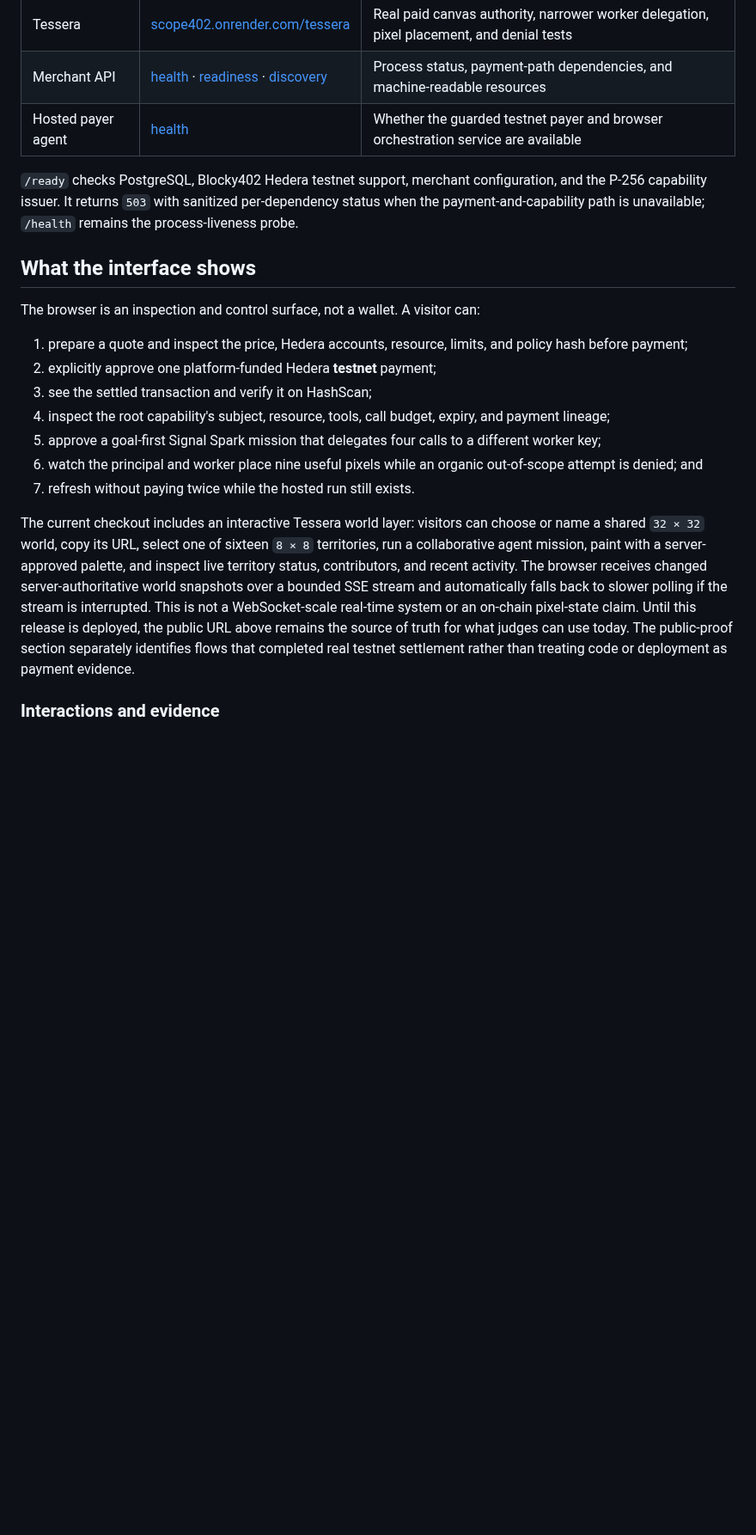
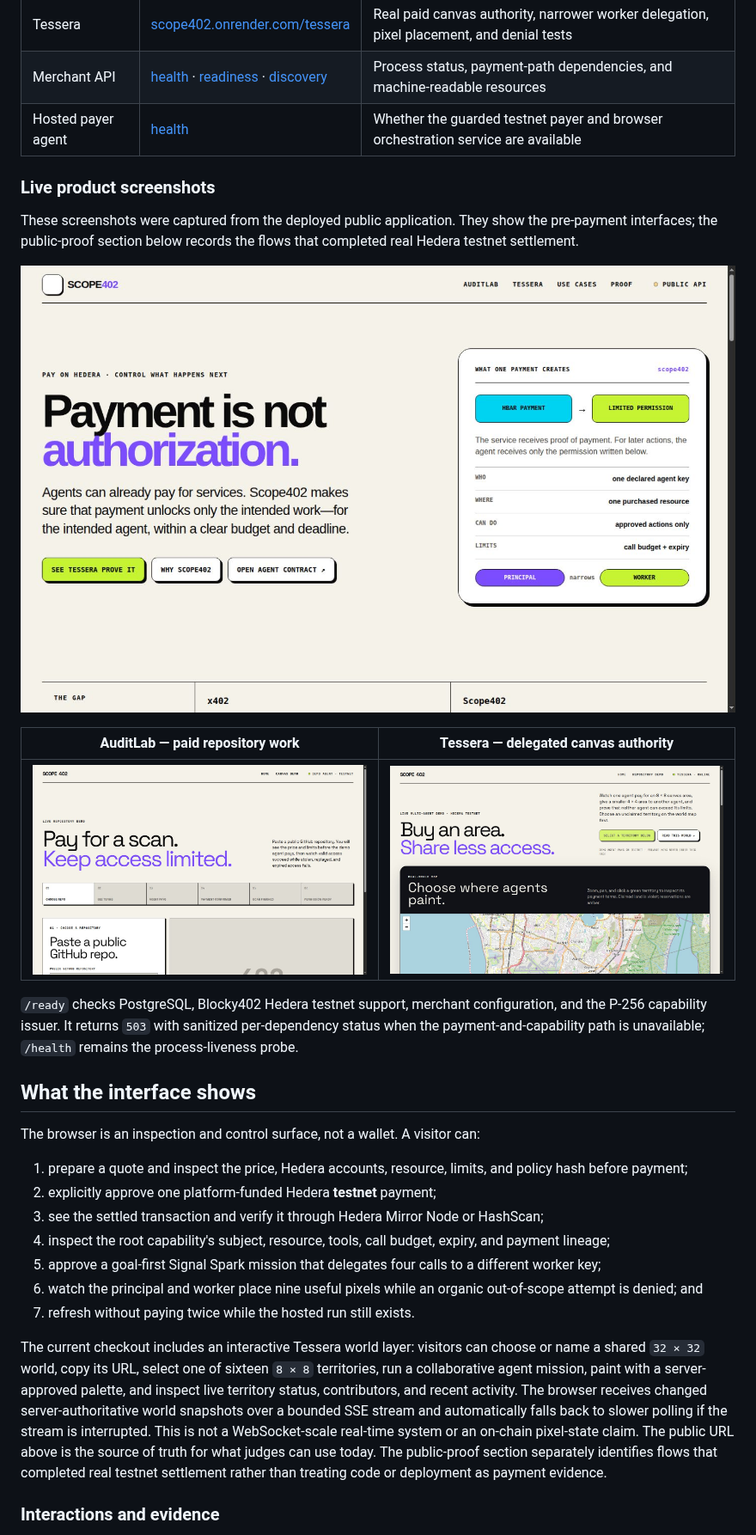
Before and after one commit to 0xshobha/scope402, a Markdown page: README.md, the part around the change. Shown at 86% size. Drawn GitHub-style; pictures changed too: docs/assets/screenshots/auditlab.jpg (added), docs/assets/screenshots/homepage.jpg (added), docs/assets/screenshots/tessera.jpg (added); blank space fills up the shorter version.

Commit message:
docs(readme): add live application screenshots

```diff
--- a/README.md
+++ b/README.md
@@ -25,6 +25,17 @@ authority and rejects wrong-key, replayed, expired, and out-of-region actions.
 | Merchant API | [health](https://scope402-auditlab.onrender.com/health) · [readiness](https://scope402-auditlab.onrender.com/ready) · [discovery](https://scope402-auditlab.onrender.com/.well-known/scope402) | Process status, payment-path dependencies, and machine-readable resources |
 | Hosted payer agent | [health](https://scope402-demo-agent.onrender.com/health) | Whether the guarded testnet payer and browser orchestration service are available |
 
+### Live product screenshots
+
+These screenshots were captured from the deployed public application. They show the pre-payment interfaces;
+the public-proof section below records the flows that completed real Hedera testnet settlement.
+
+[![Scope402 homepage explaining how one payment creates limited permission](docs/assets/screenshots/homepage.jpg)](https://scope402.onrender.com/)
+
+| AuditLab — paid repository work | Tessera — delegated canvas authority |
+| --- | --- |
+| [![AuditLab live repository demo](docs/assets/screenshots/auditlab.jpg)](https://scope402.onrender.com/demo/) | [![Tessera live multi-agent canvas demo](docs/assets/screenshots/tessera.jpg)](https://scope402.onrender.com/tessera/) |
+
 `/ready` checks PostgreSQL, Blocky402 Hedera testnet support, merchant configuration, and the P-256 capability
 issuer. It returns `503` with sanitized per-dependency status when the payment-and-capability path is unavailable;
 `/health` remains the process-liveness probe.
@@ -35,7 +46,7 @@ The browser is an inspection and control surface, not a wallet. A visitor can:
 
 1. prepare a quote and inspect the price, Hedera accounts, resource, limits, and policy hash before payment;
 2. explicitly approve one platform-funded Hedera **testnet** payment;
-3. see the settled transaction and verify it on HashScan;
+3. see the settled transaction and verify it through Hedera Mirror Node or HashScan;
 4. inspect the root capability's subject, resource, tools, call budget, expiry, and payment lineage;
 5. approve a goal-first Signal Spark mission that delegates four calls to a different worker key;
 6. watch the principal and worker place nine useful pixels while an organic out-of-scope attempt is denied; and
@@ -46,10 +57,9 @@ The current checkout includes an interactive Tessera world layer: visitors can c
 paint with a server-approved palette, and inspect live territory status, contributors, and recent activity.
 The browser receives changed server-authoritative world snapshots over a bounded SSE stream and automatically
 falls back to slower polling if the stream is interrupted. This is not a WebSocket-scale real-time system or an
-on-chain pixel-state claim.
-Until this release is deployed, the public URL above remains the source of truth for what judges can use today.
-The public-proof section separately identifies flows that completed real testnet settlement rather than treating
-code or deployment as payment evidence.
+on-chain pixel-state claim. The public URL above is the source of truth for what judges can use today. The
+public-proof section separately identifies flows that completed real testnet settlement rather than treating code
+or deployment as payment evidence.
 
 ### Interactions and evidence
 
```
